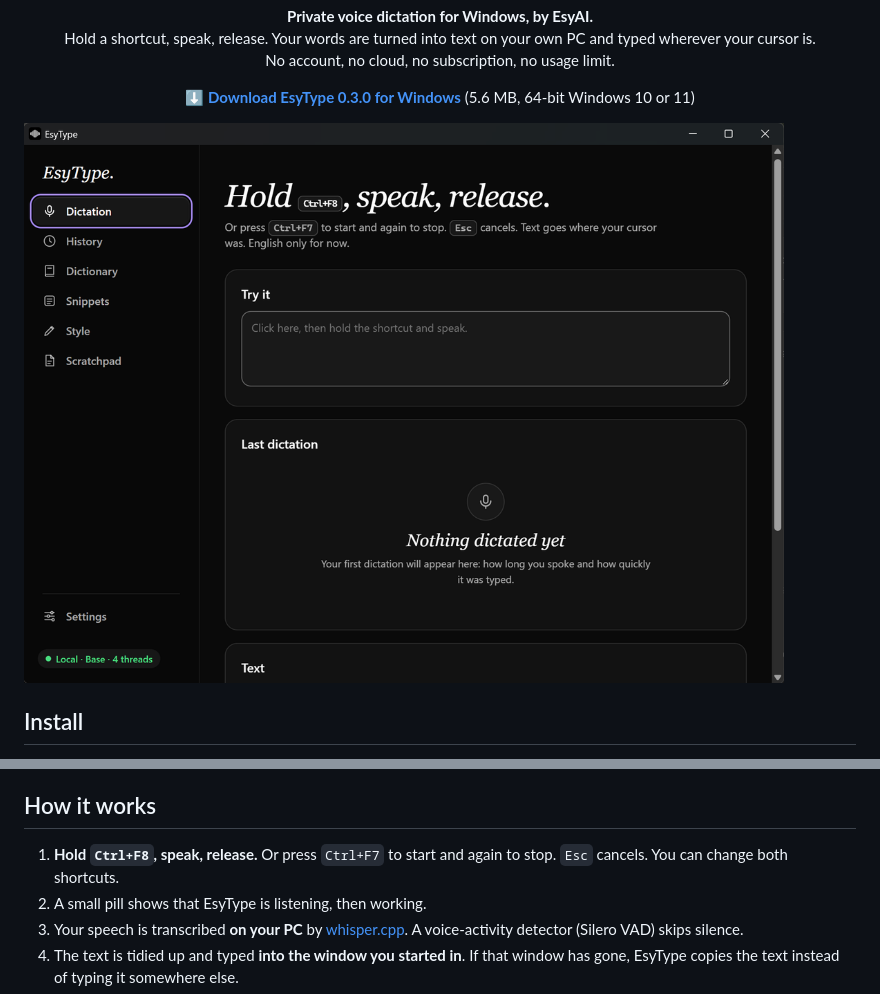
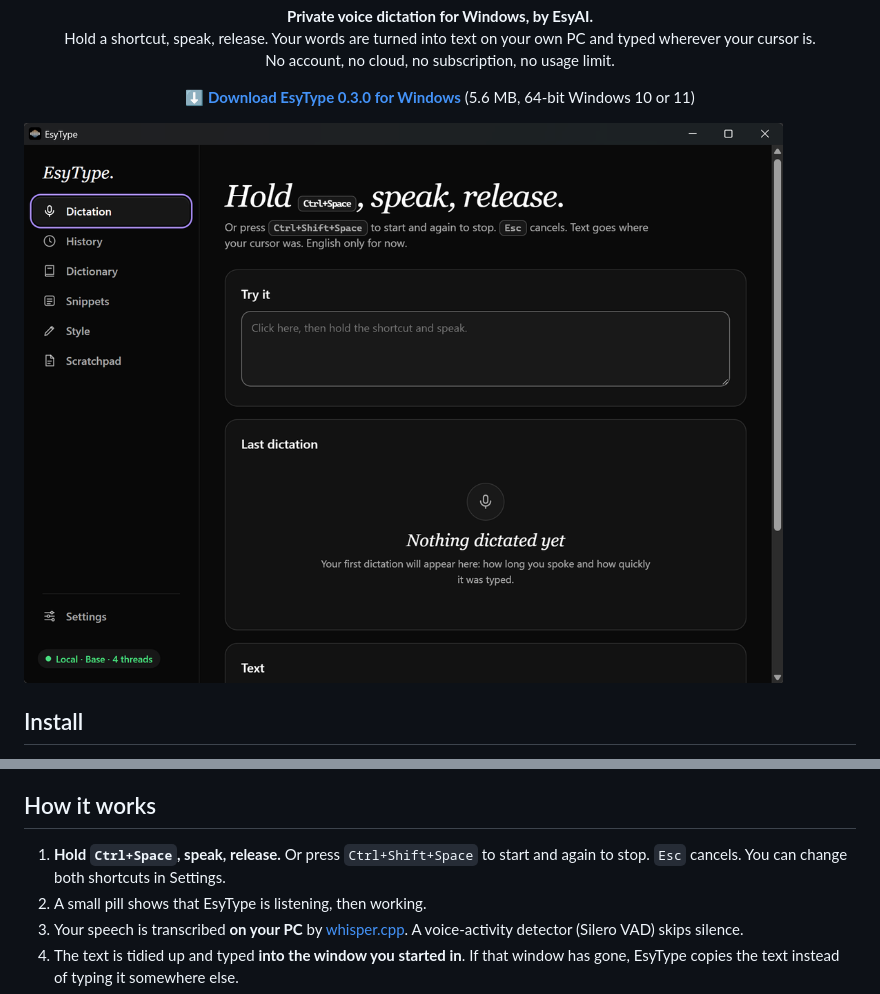
Before and after one commit to JoswinLynel/EsyType, a Markdown page: README.md, 2 parts joined by grey strips. Drawn GitHub-style; pictures changed too: docs/images/dictation.png.

Commit message:
README: default shortcuts are Ctrl+Space and Ctrl+Shift+Space
The Dictation screenshot and the How it works steps showed Ctrl+F8 and
Ctrl+F7, the shortcuts the test profile uses. Retaken with the app's
own defaults.

Co-Authored-By: Claude Opus 5.5 <noreply@anthropic.com>

```diff
--- a/README.md
+++ b/README.md
@@ -23,7 +23,7 @@ To remove it: Windows Settings → Apps → EsyType → Uninstall. Tick "Also de
 
 ## How it works
 
-1. **Hold `Ctrl+F8`, speak, release.** Or press `Ctrl+F7` to start and again to stop. `Esc` cancels. You can change both shortcuts.
+1. **Hold `Ctrl+Space`, speak, release.** Or press `Ctrl+Shift+Space` to start and again to stop. `Esc` cancels. You can change both shortcuts in Settings.
 2. A small pill shows that EsyType is listening, then working.
 3. Your speech is transcribed **on your PC** by [whisper.cpp](https://github.com/ggerganov/whisper.cpp). A voice-activity detector (Silero VAD) skips silence.
 4. The text is tidied up and typed **into the window you started in**. If that window has gone, EsyType copies the text instead of typing it somewhere else.
```
